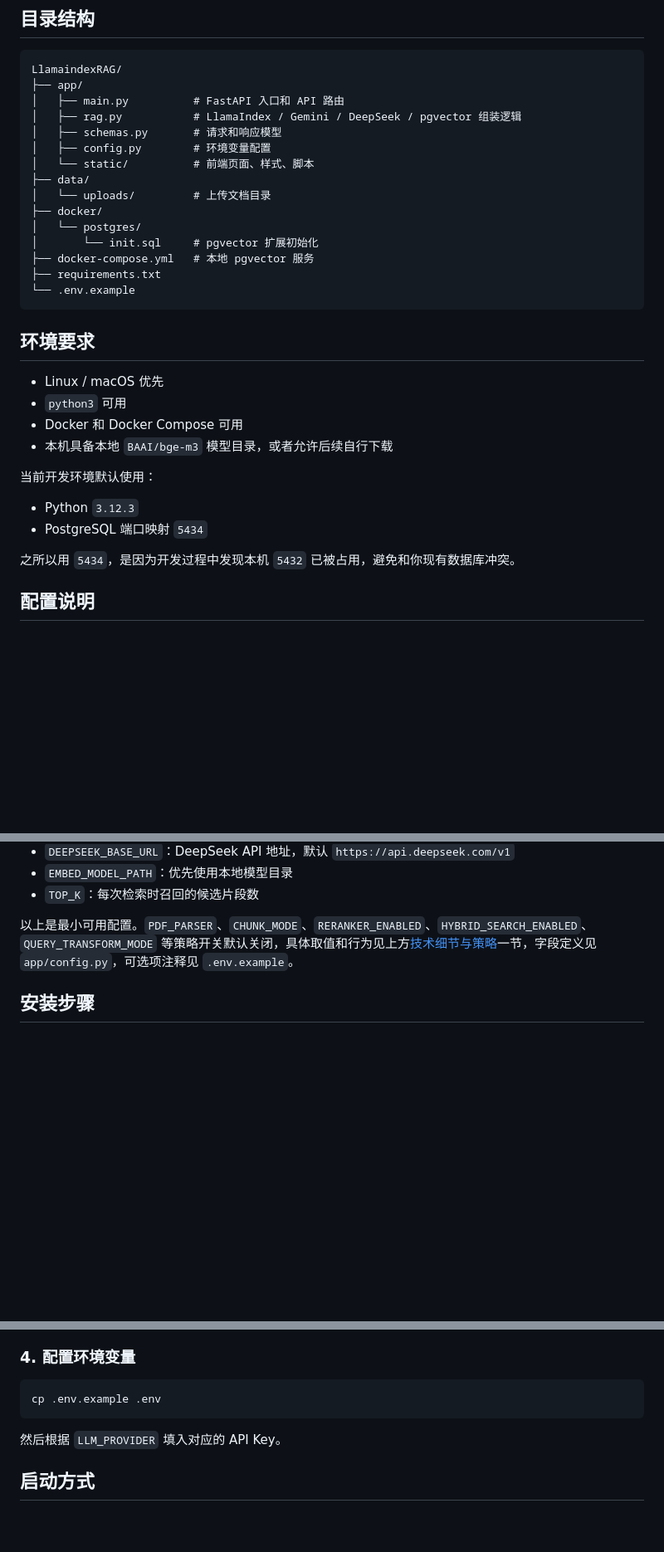
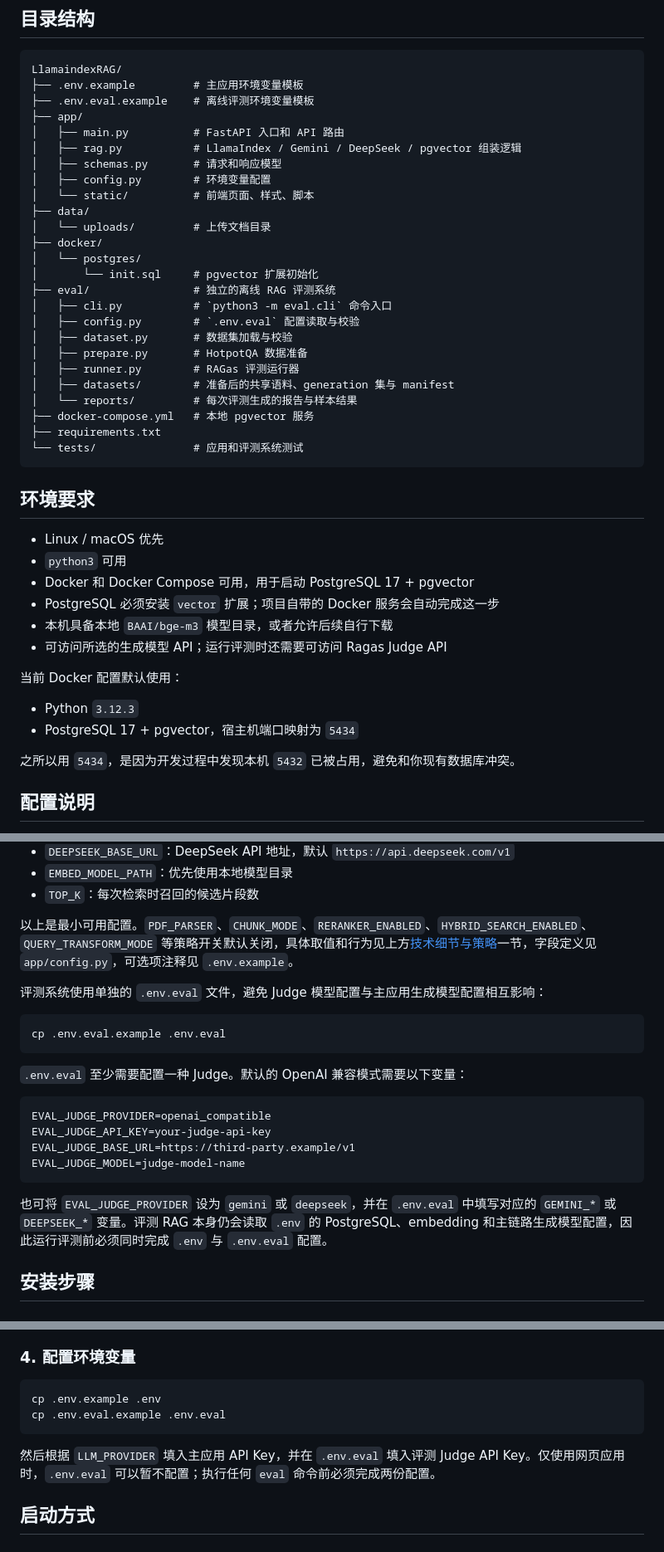
Before and after one commit to NyaRu-Kiss/RAG-RAGAS, a Markdown page: README.md, 3 parts joined by grey strips. Shown at 83% size. Rendered like a GitHub page; blank space fills up the shorter version.

````diff
--- a/README.md
+++ b/README.md
@@ -299,6 +299,8 @@ EVAL_MAX_WORKERS=1
 
 ```text
 LlamaindexRAG/
+├── .env.example         # 主应用环境变量模板
+├── .env.eval.example    # 离线评测环境变量模板
 ├── app/
 │   ├── main.py          # FastAPI 入口和 API 路由
 │   ├── rag.py           # LlamaIndex / Gemini / DeepSeek / pgvector 组装逻辑
@@ -310,22 +312,32 @@ LlamaindexRAG/
 ├── docker/
 │   └── postgres/
 │       └── init.sql     # pgvector 扩展初始化
+├── eval/                # 独立的离线 RAG 评测系统
+│   ├── cli.py           # `python3 -m eval.cli` 命令入口
+│   ├── config.py        # `.env.eval` 配置读取与校验
+│   ├── dataset.py       # 数据集加载与校验
+│   ├── prepare.py       # HotpotQA 数据准备
+│   ├── runner.py        # RAGas 评测运行器
+│   ├── datasets/        # 准备后的共享语料、generation 集与 manifest
+│   └── reports/         # 每次评测生成的报告与样本结果
 ├── docker-compose.yml   # 本地 pgvector 服务
 ├── requirements.txt
-└── .env.example
+└── tests/               # 应用和评测系统测试
 ```
 
 ## 环境要求
 
 - Linux / macOS 优先
 - `python3` 可用
-- Docker 和 Docker Compose 可用
+- Docker 和 Docker Compose 可用，用于启动 PostgreSQL 17 + pgvector
+- PostgreSQL 必须安装 `vector` 扩展；项目自带的 Docker 服务会自动完成这一步
 - 本机具备本地 `BAAI/bge-m3` 模型目录，或者允许后续自行下载
+- 可访问所选的生成模型 API；运行评测时还需要可访问 Ragas Judge API
 
-当前开发环境默认使用：
+当前 Docker 配置默认使用：
 
 - Python `3.12.3`
-- PostgreSQL 端口映射 `5434`
+- PostgreSQL 17 + pgvector，宿主机端口映射为 `5434`
 
 之所以用 `5434`，是因为开发过程中发现本机 `5432` 已被占用，避免和你现有数据库冲突。
 
@@ -377,6 +389,23 @@ SYSTEM_PROMPT=You are a helpful RAG assistant. Use the retrieved context when it
 
 以上是最小可用配置。`PDF_PARSER`、`CHUNK_MODE`、`RERANKER_ENABLED`、`HYBRID_SEARCH_ENABLED`、`QUERY_TRANSFORM_MODE` 等策略开关默认关闭，具体取值和行为见上方[技术细节与策略](#技术细节与策略)一节，字段定义见 `app/config.py`，可选项注释见 `.env.example`。
 
+评测系统使用单独的 `.env.eval` 文件，避免 Judge 模型配置与主应用生成模型配置相互影响：
+
+```bash
+cp .env.eval.example .env.eval
+```
+
+`.env.eval` 至少需要配置一种 Judge。默认的 OpenAI 兼容模式需要以下变量：
+
+```env
+EVAL_JUDGE_PROVIDER=openai_compatible
+EVAL_JUDGE_API_KEY=your-judge-api-key
+EVAL_JUDGE_BASE_URL=https://third-party.example/v1
+EVAL_JUDGE_MODEL=judge-model-name
+```
+
+也可将 `EVAL_JUDGE_PROVIDER` 设为 `gemini` 或 `deepseek`，并在 `.env.eval` 中填写对应的 `GEMINI_*` 或 `DEEPSEEK_*` 变量。评测 RAG 本身仍会读取 `.env` 的 PostgreSQL、embedding 和主链路生成模型配置，因此运行评测前必须同时完成 `.env` 与 `.env.eval` 配置。
+
 ## 安装步骤
 
 ### 1. 创建虚拟环境
@@ -404,9 +433,10 @@ pip install -r requirements.txt
 
 ```bash
 cp .env.example .env
+cp .env.eval.example .env.eval
 ```
 
-然后根据 `LLM_PROVIDER` 填入对应的 API Key。
+然后根据 `LLM_PROVIDER` 填入主应用 API Key，并在 `.env.eval` 填入评测 Judge API Key。仅使用网页应用时，`.env.eval` 可以暂不配置；执行任何 `eval` 命令前必须完成两份配置。
 
 ## 启动方式
 
````
Also changed, not shown: other parts of README.md (+15 -0 lines).
